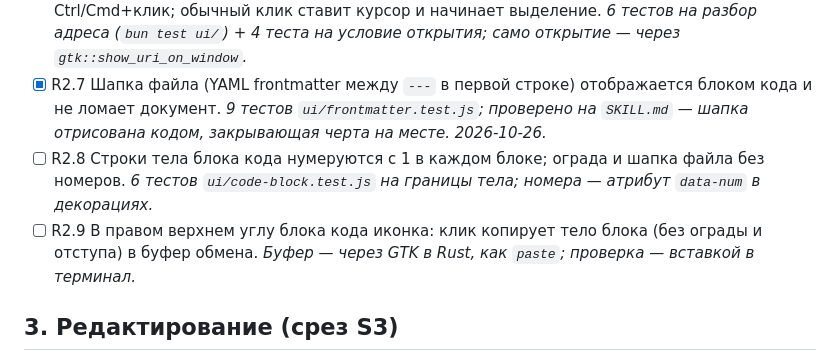
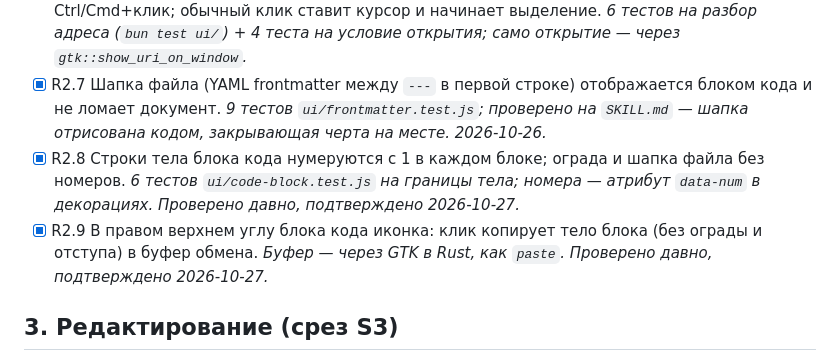
Before and after one commit to CryptoMiron/markcraft, a Markdown page: docs/SPEC.md, the part around the change. GitHub-like rendering.

```diff
--- a/docs/SPEC.md
+++ b/docs/SPEC.md
@@ -35,8 +35,8 @@
 - [x] R2.5 Сырой HTML показывается как текст (XSS не исполняется). *Проверено: `<div align="center">` виден буквально.*
 - [x] R2.6 Ссылки открываются в системном браузере, а не внутри окна. Открытие — только Ctrl/Cmd+клик; обычный клик ставит курсор и начинает выделение. *6 тестов на разбор адреса (`bun test ui/`) + 4 теста на условие открытия; само открытие — через `gtk::show_uri_on_window`.*
 - [x] R2.7 Шапка файла (YAML frontmatter между `---` в первой строке) отображается блоком кода и не ломает документ. *9 тестов `ui/frontmatter.test.js`; проверено на `SKILL.md` — шапка отрисована кодом, закрывающая черта на месте. 2026-10-26.*
-- [ ] R2.8 Строки тела блока кода нумеруются с 1 в каждом блоке; ограда и шапка файла без номеров. *6 тестов `ui/code-block.test.js` на границы тела; номера — атрибут `data-num` в декорациях.*
-- [ ] R2.9 В правом верхнем углу блока кода иконка: клик копирует тело блока (без ограды и отступа) в буфер обмена. *Буфер — через GTK в Rust, как `paste`; проверка — вставкой в терминал.*
+- [x] R2.8 Строки тела блока кода нумеруются с 1 в каждом блоке; ограда и шапка файла без номеров. *6 тестов `ui/code-block.test.js` на границы тела; номера — атрибут `data-num` в декорациях. Проверено давно, подтверждено 2026-10-27.*
+- [x] R2.9 В правом верхнем углу блока кода иконка: клик копирует тело блока (без ограды и отступа) в буфер обмена. *Буфер — через GTK в Rust, как `paste`. Проверено давно, подтверждено 2026-10-27.*
 
 ## 3. Редактирование (срез S3)
 
```
Also changed, not shown: docs/DECISIONS.md (+4 -0 lines).
